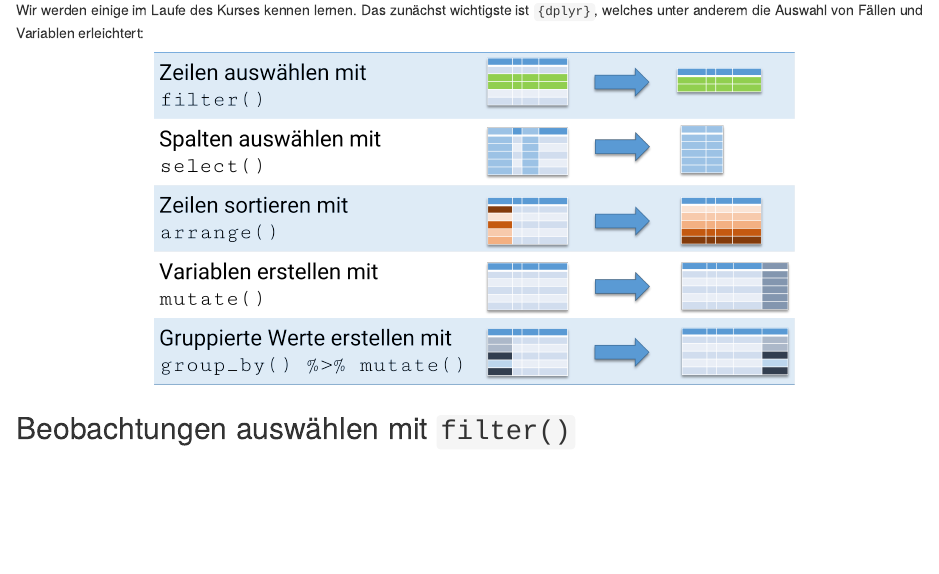
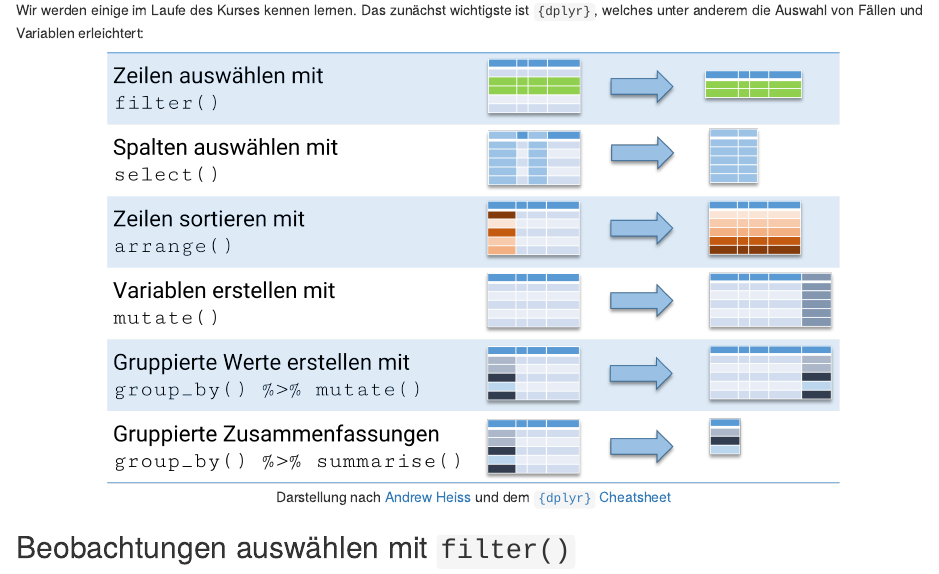
Before and after one commit to filius23/BIBB_R, an R Markdown document (02_intro.Rmd): the page in a window 1100 px wide, from 5820 px down. Rendered offline with R 4.5, knitr and Pandoc, with nearby package versions; some code elsewhere in the file could not run offline.

Commit message:
kleinere updates

````diff
--- a/02_intro.Rmd
+++ b/02_intro.Rmd
@@ -188,7 +188,8 @@ werden folgende Pakete installiert:
 
 Wir werden einige im Laufe des Kurses kennen lernen. Das zunächst wichtigste ist `{dplyr}`, welches unter anderem die Auswahl von Fällen und Variablen erleichtert:
 
-```{r dplyr, echo = F, out.height="70%",out.width="70%", fig.align="center"}
+```{r dplyr, echo = F, out.height="80%",out.width="80%", fig.align="center"}
+#| fig-cap: Darstellung nach [Andrew Heiss](https://talks.andrewheiss.com/2021-seacen/01_welcome-tidyverse/slides/01_tidyverse-dplyr.html#22) und dem [`{dplyr}` Cheatsheet](https://raw.githubusercontent.com/rstudio/cheatsheets/main/data-transformation.pdf)
 knitr::include_graphics("./pic/103_dplyr.png")
 ```
 
````
Also changed, not shown: 06_data_wrangling.qmd (+5 -0 lines), pic/103_dplyr.png, 4 other files.
